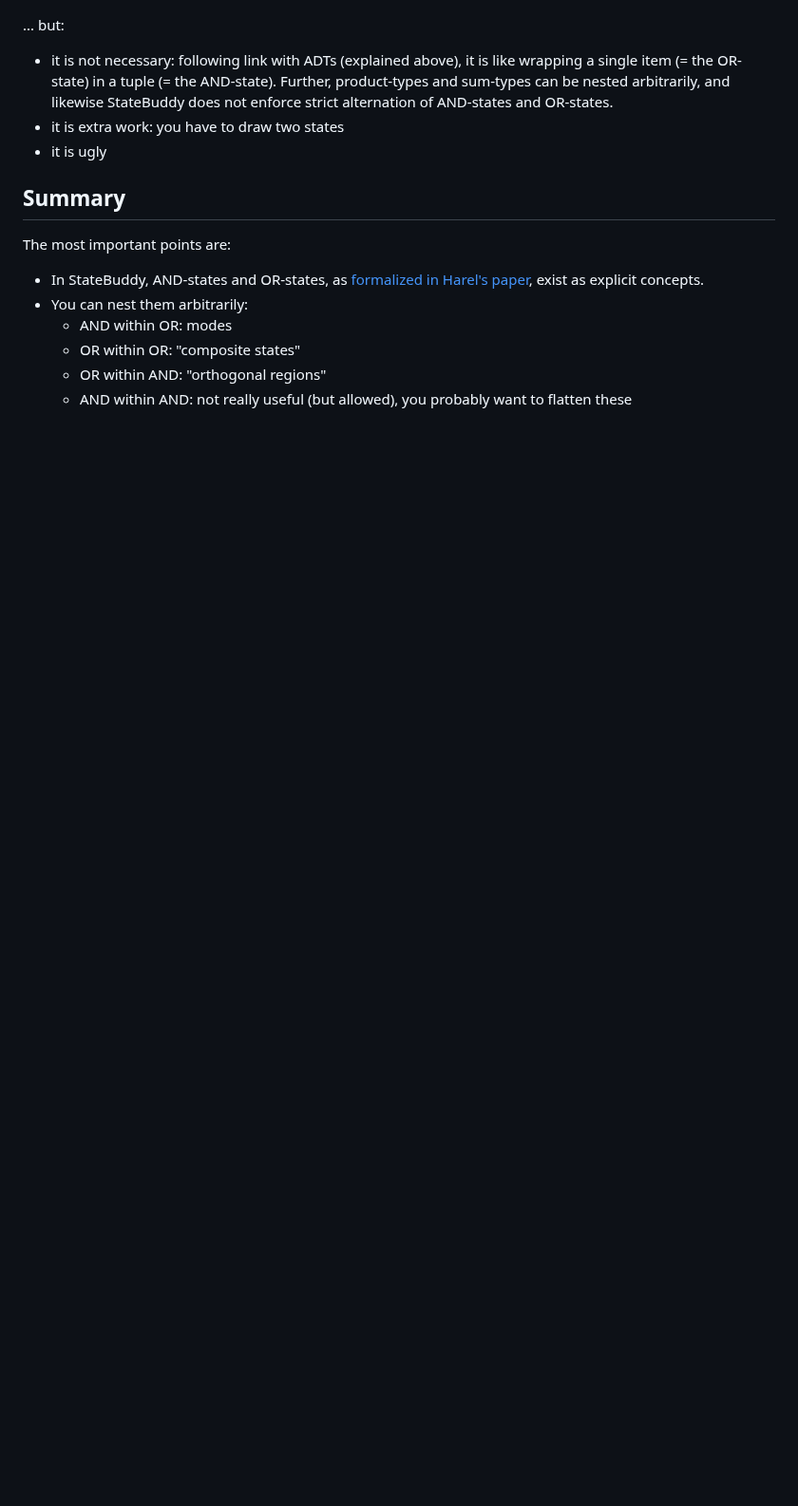
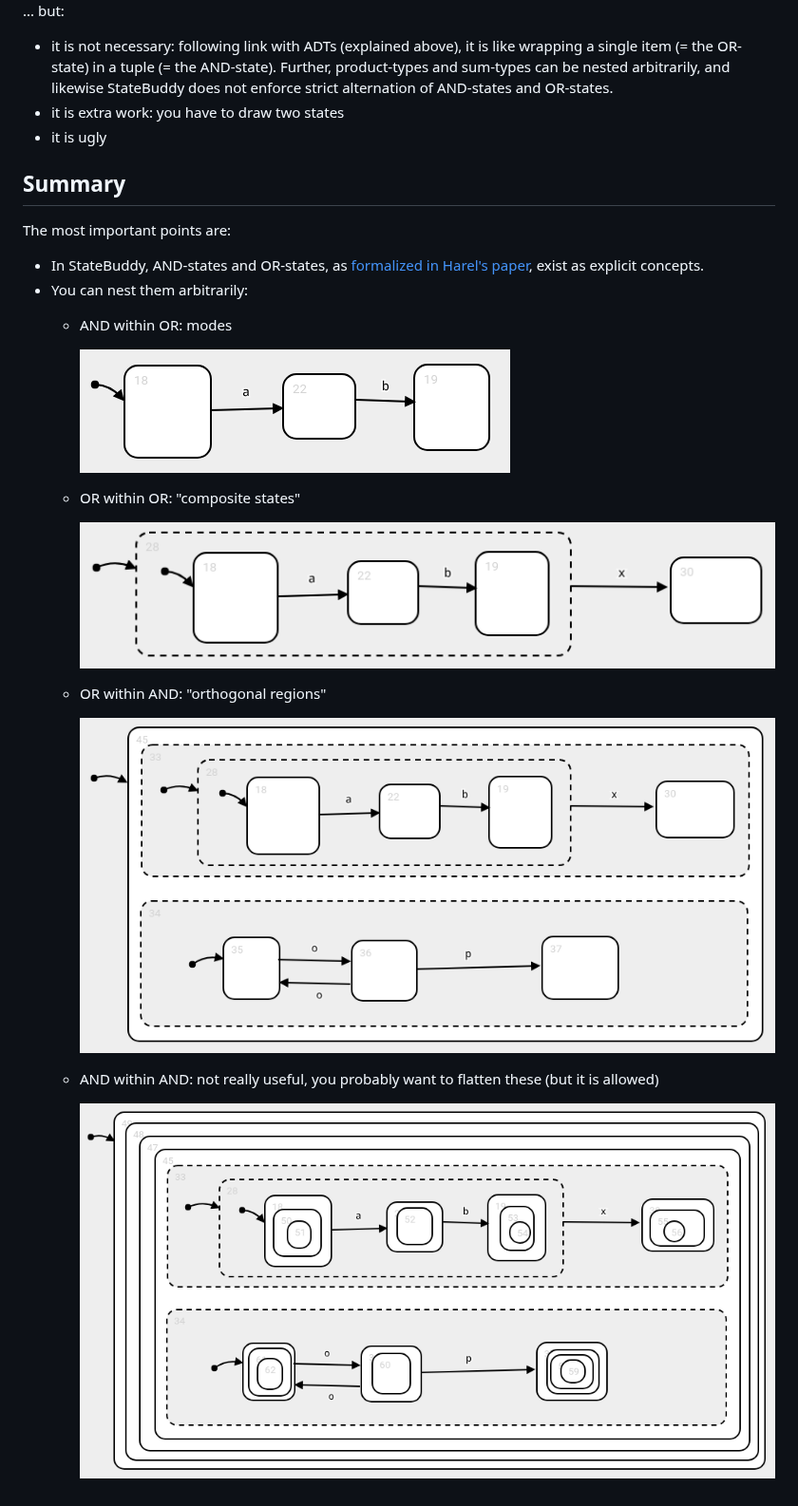
Before and after one commit to joeriexelmans/statebuddy, a Markdown page: docs/syntax.md, the part around the change. Shown at 95% size. GitHub-like rendering; pictures changed too: docs/and-within-and.png (added), docs/and-within-or.png (added), docs/or-within-and.png (added); blank space fills up the shorter version.

```diff
--- a/docs/syntax.md
+++ b/docs/syntax.md
@@ -88,6 +88,17 @@ The most important points are:
  - In StateBuddy, AND-states and OR-states, as [formalized in Harel's paper](https://www.weizmann.ac.il/math/harel/sites/math.harel/files/users/user56/FormalSemanticsStatecharts.pdf),  exist as explicit concepts.
  - You can nest them arbitrarily:
     - AND within OR: modes
+
+      ![and within or](./and-within-or.png)
+
     - OR within OR: "composite states"
+
+      ![or within or](./or-within-or.png)
+
     - OR within AND: "orthogonal regions"
-    - AND within AND: not really useful (but allowed), you probably want to flatten these
+
+      ![or within and](./or-within-and.png)
+
+    - AND within AND: not really useful, you probably want to flatten these (but it is allowed)
+
+      ![and within and](./and-within-and.png)
```
